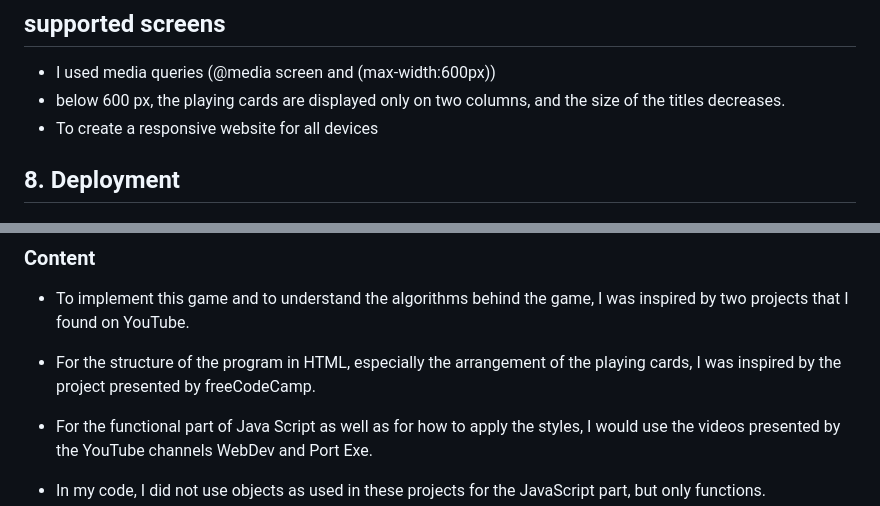
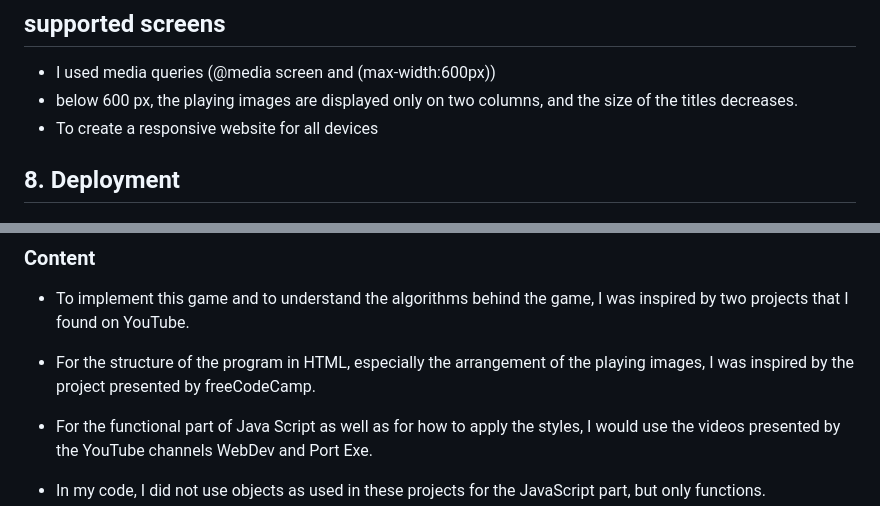
Before and after one commit to Bogdan131992/Project2-MemoryCardsGame, a Markdown page: README.md, 2 parts joined by grey strips. GitHub-like rendering.

```diff
--- a/README.md
+++ b/README.md
@@ -123,7 +123,7 @@ task within a certain time interval
 ## supported screens
 
 - I used media queries (@media screen and (max-width:600px))
-- below 600 px, the playing cards are displayed only on two columns, and the size of the titles decreases.
+- below 600 px, the playing images are displayed only on two columns, and the size of the titles decreases.
 - To create a responsive website for all devices
 
 ## 8. Deployment
@@ -165,7 +165,7 @@ From the github page I select my project, then I click on Gitpod green button.
 
 - To implement this game and to understand the algorithms behind the game, I was inspired by two projects that I found on YouTube.
 
-- For the structure of the program in HTML, especially the arrangement of the playing cards, I was inspired by the project presented by freeCodeCamp.
+- For the structure of the program in HTML, especially the arrangement of the playing images, I was inspired by the project presented by freeCodeCamp.
 
 - For the functional part of Java Script as well as for how to apply the styles, I would use the videos presented by the YouTube channels WebDev and Port Exe.
 
```
Also changed, not shown: other parts of README.md (+17 -17 lines), assets/images/backimage.jpg (renamed from assets/images/backcard.jpg), 3 other files.
